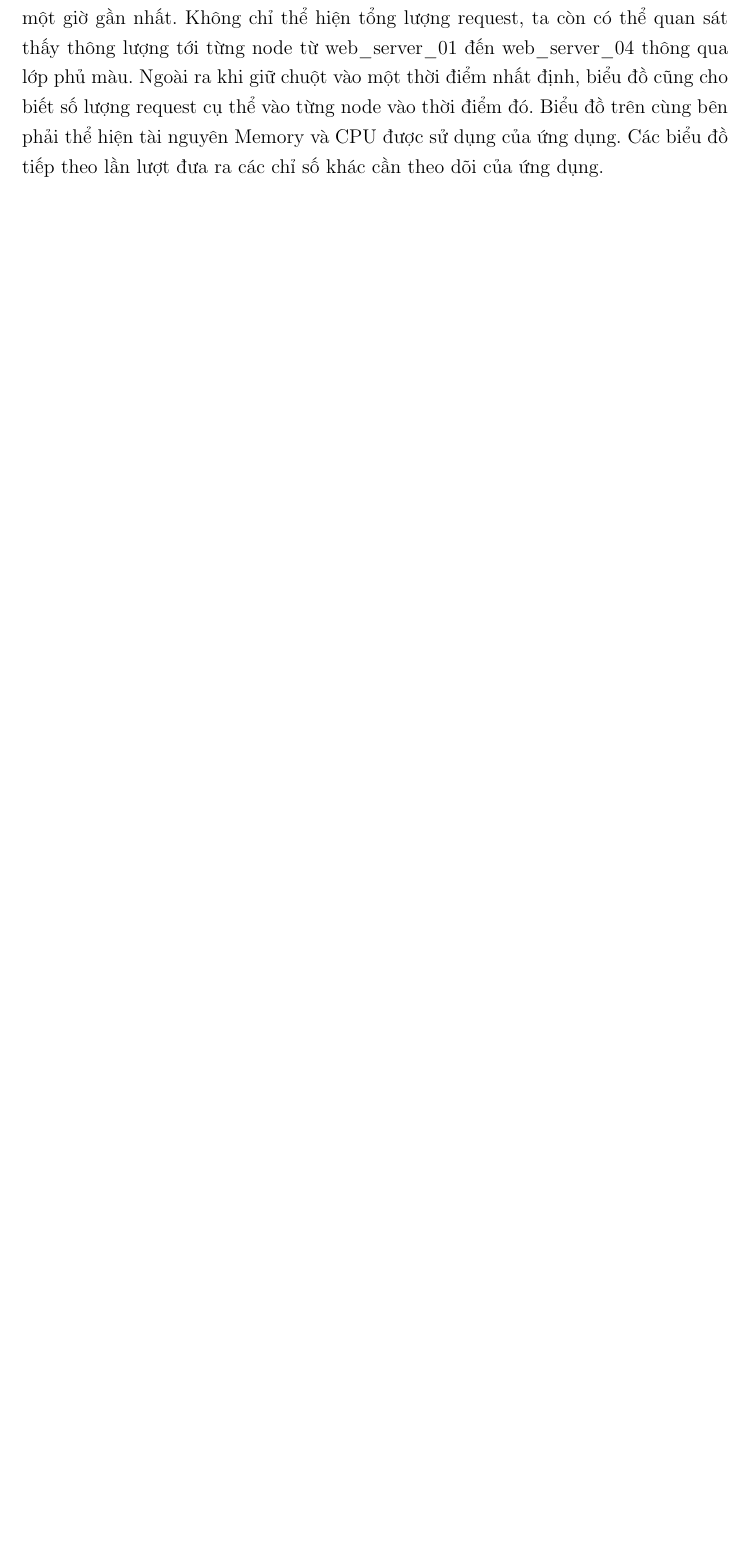
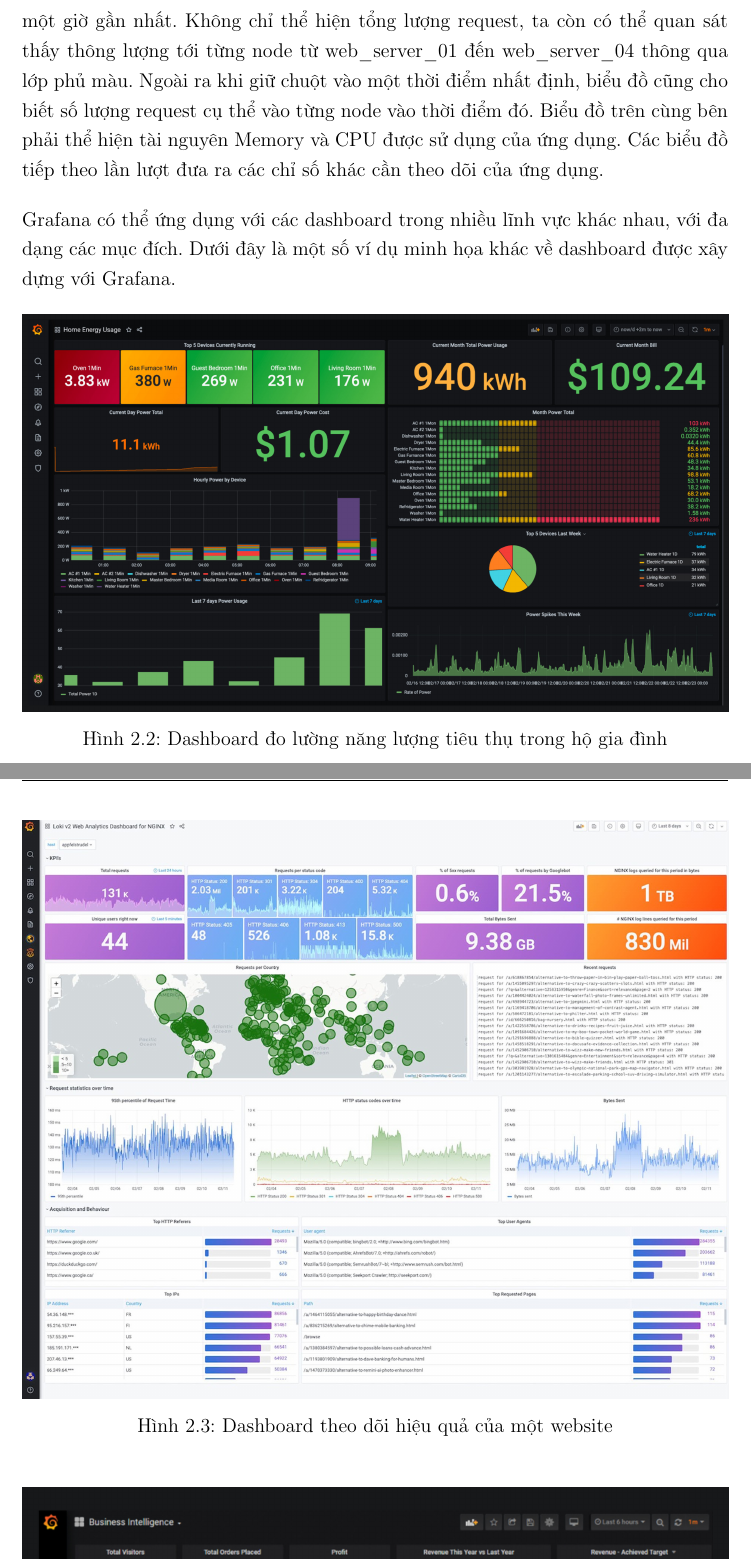
Before and after one commit to batman0911/dma_final_report, a LaTeX thesis (main.tex, which reads sections/02_1_grafana_intro.tex): part of page 7 of 15 before the commit and two parts of pages 7 and 8 of 18 after it, the two joined at a grey line, cut so that both start at the same text, the shorter picture padded with empty space. Compiled offline with pdfLaTeX.

Commit message:
Update 02_1_grafana_intro.tex

```diff
--- a/sections/02_1_grafana_intro.tex
+++ b/sections/02_1_grafana_intro.tex
@@ -8,4 +8,21 @@ Grafana là một nền tảng mã nguồn mở hỗ trợ mạnh mẽ cho việ
     \caption{Một dashboard demo trên trang chủ của Grafana} % Creates caption underneath graph
     \label{fig:fig_01}
 \end{figure}
+
 Hình 2.1 thể hiện ví dụ về một dashboard được xây dựng với Grafana. Biểu đồ trên cùng bên trái thể hiện lượng requests tới một website nào đó trong khoảng thời gian một giờ gần nhất. Không chỉ thể hiện tổng lượng request, ta còn có thể quan sát thấy thông lượng tới từng node từ web\_server\_01 đến web\_server\_04 thông qua lớp phủ màu. Ngoài ra khi giữ chuột vào một thời điểm nhất định, biểu đồ cũng cho biết số lượng request cụ thể vào từng node vào thời điểm đó. Biểu đồ trên cùng bên phải thể hiện tài nguyên Memory và CPU được sử dụng của ứng dụng. Các biểu đồ tiếp theo lần lượt đưa ra các chỉ số khác cần theo dõi của ứng dụng.
+
+Grafana có thể ứng dụng với các dashboard trong nhiều lĩnh vực khác nhau, với đa dạng các mục đích. Dưới đây là một số ví dụ minh họa khác về dashboard được xây dựng với Grafana.
+
+\begin{figure}[H] % places figure environment here
+    \centering % Centers Graphic
+    \includegraphics[width=1\textwidth]{figures/Grafana8_HomeEnergy.jpg}
+    \caption{Dashboard đo lường năng lượng tiêu thụ trong hộ gia đình} % Creates caption underneath graph
+    \label{fig:fig_01}
+\end{figure}
+
+\begin{figure}[H] % places figure environment here
+    \centering % Centers Graphic
+    \includegraphics[width=1\textwidth]{figures/Grafana8_WebsitePerformance.jpg}
+    \caption{Dashboard theo dõi hiệu quả của một website} % Creates caption underneath graph
+    \label{fig:fig_01}
+\end{figure}
@@ -11,0 +41,2 @@ Hình 2.1 thể hiện ví dụ về một dashboard được xây dựng với
+    \label{fig:fig_01}
+\end{figure}
```
Also changed, not shown: sections/02_1_grafana_intro.tex (21 more changed lines).
